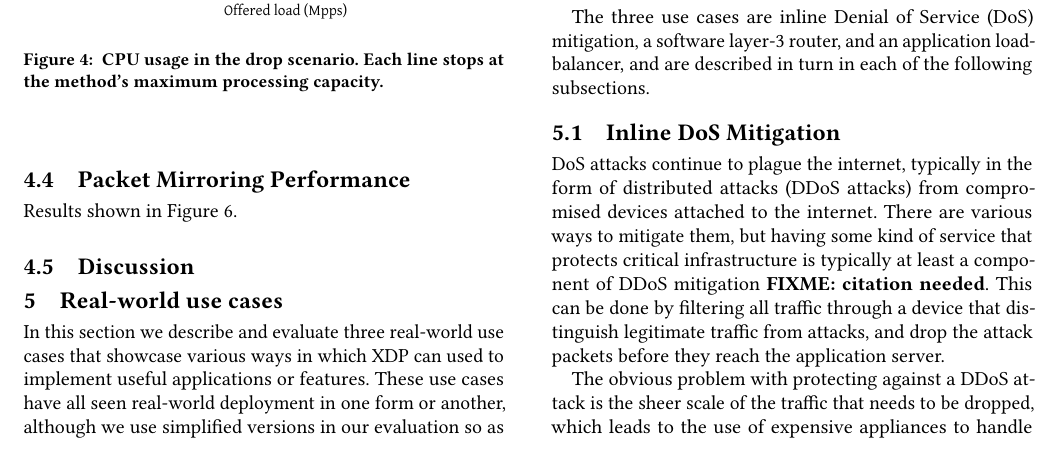
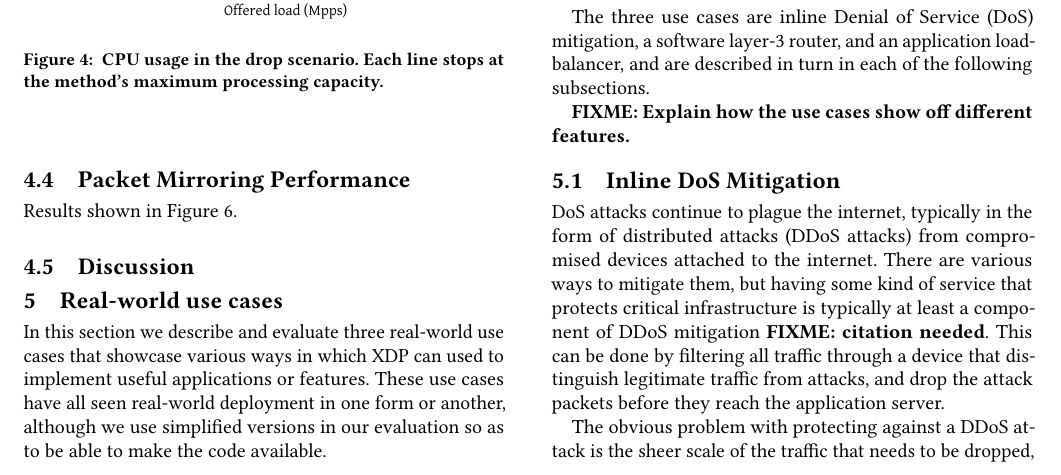
Before and after one commit to tohojo/xdp-paper, a LaTeX paper (xdp-paper.tex): part of page 9 of 13, cut so that both start at the same text. Compiled offline with pdfLaTeX.

Commit message:
Add a few more comments and FIXMEs
Signed-off-by: Toke Høiland-Jørgensen <toke@toke.dk>

```diff
--- a/xdp-paper.tex
+++ b/xdp-paper.tex
@@ -812,6 +815,8 @@ to make the code available.
 The three use cases are inline Denial of Service (DoS) mitigation, a software
 layer-3 router, and an application load-balancer, and are described in turn in
 each of the following subsections.
+
+\textbf{FIXME: Explain how the use cases show off different features.}
 
 \subsection{Inline DoS Mitigation}
 \label{sec:dos-usecase}
```
Also changed, not shown: xdp-paper.tex (3 more changed lines).
